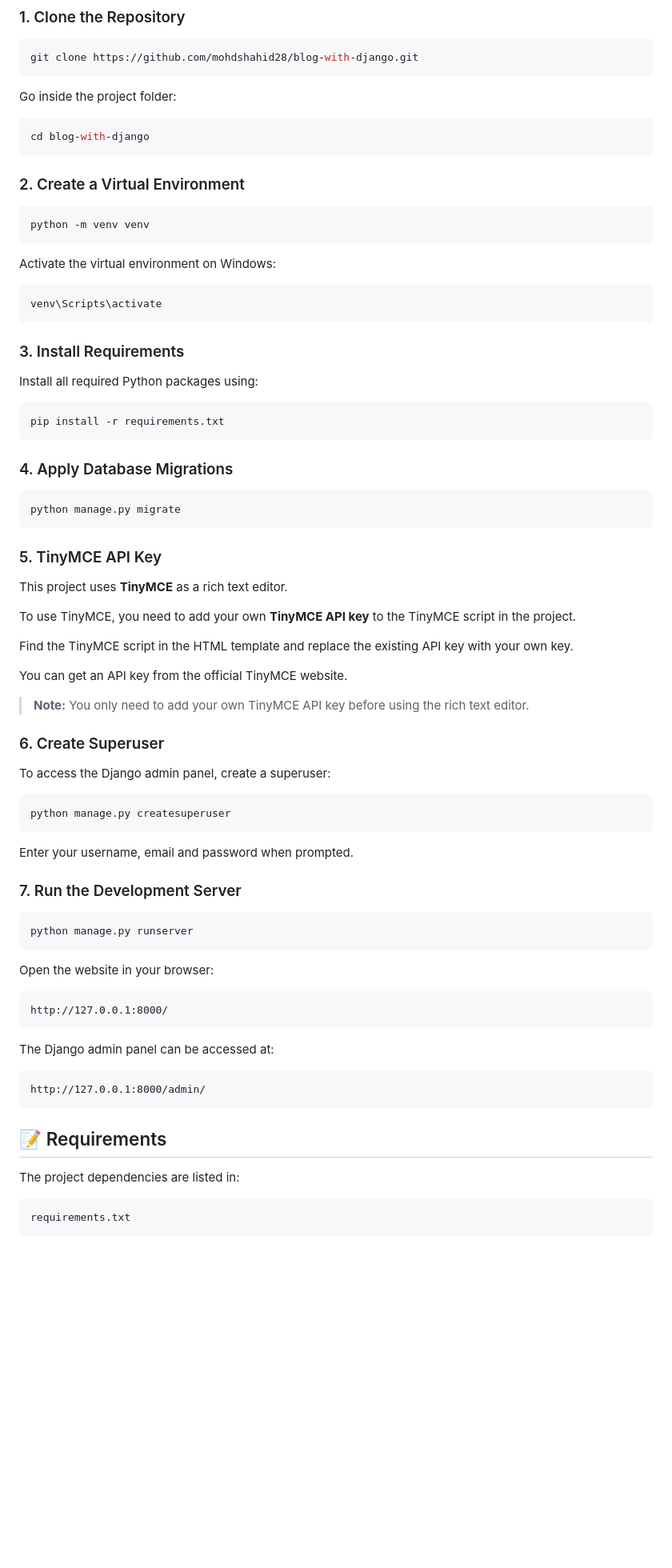
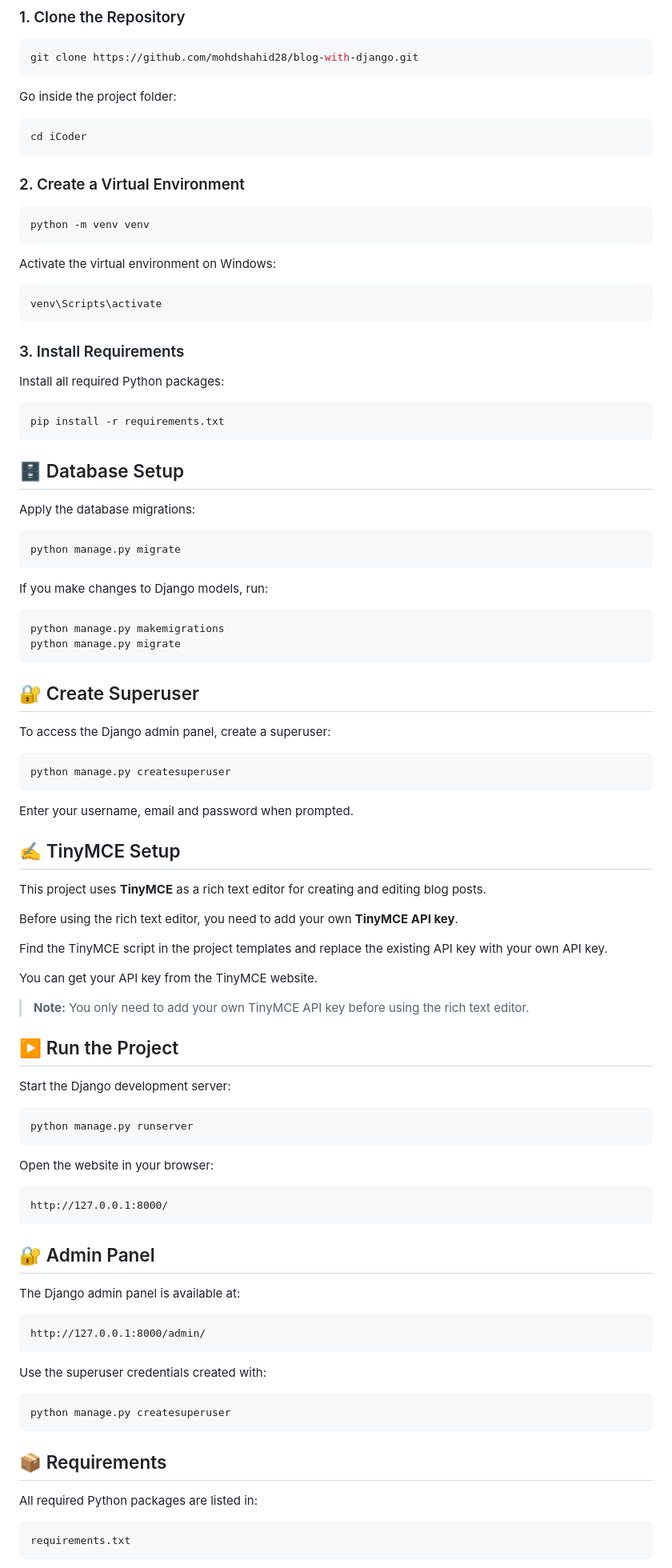
Before and after one commit to mohdshahid28/blog-with-django, a Markdown page: README.md, the part around one of its changes. Shown at 80% size. Drawn GitHub-style; blank space fills up the shorter version.

Commit message:
Revise README for improved content and structure
Updated README to enhance clarity and correct terminology.

````diff
--- a/README.md
+++ b/README.md
@@ -54,7 +56,7 @@ git clone https://github.com/mohdshahid28/blog-with-django.git
 Go inside the project folder:
 
 ```bash
-cd blog-with-django
+cd iCoder
 ```
 
 ### 2. Create a Virtual Environment
@@ -71,31 +73,28 @@ venv\Scripts\activate
 
 ### 3. Install Requirements
 
-Install all required Python packages using:
+Install all required Python packages:
 
 ```bash
 pip install -r requirements.txt
 ```
 
-### 4. Apply Database Migrations
+## 🗄️ Database Setup
+
+Apply the database migrations:
 
 ```bash
 python manage.py migrate
 ```
 
-### 5. TinyMCE API Key
+If you make changes to Django models, run:
 
-This project uses **TinyMCE** as a rich text editor.
+```bash
+python manage.py makemigrations
+python manage.py migrate
+```
 
-To use TinyMCE, you need to add your own **TinyMCE API key** to the TinyMCE script in the project.
-
-Find the TinyMCE script in the HTML template and replace the existing API key with your own key.
-
-You can get an API key from the official TinyMCE website.
-
-> **Note:** You only need to add your own TinyMCE API key before using the rich text editor.
-
-### 6. Create Superuser
+## 🔐 Create Superuser
 
 To access the Django admin panel, create a superuser:
 
@@ -105,7 +104,21 @@ python manage.py createsuperuser
 
 Enter your username, email and password when prompted.
 
-### 7. Run the Development Server
+## ✍️ TinyMCE Setup
+
+This project uses **TinyMCE** as a rich text editor for creating and editing blog posts.
+
+Before using the rich text editor, you need to add your own **TinyMCE API key**.
+
+Find the TinyMCE script in the project templates and replace the existing API key with your own API key.
+
+You can get your API key from the TinyMCE website.
+
+> **Note:** You only need to add your own TinyMCE API key before using the rich text editor.
+
+## ▶️ Run the Project
+
+Start the Django development server:
 
 ```bash
 python manage.py runserver
@@ -117,15 +130,23 @@ Open the website in your browser:
 http://127.0.0.1:8000/
 ```
 
-The Django admin panel can be accessed at:
+## 🔐 Admin Panel
+
+The Django admin panel is available at:
 
 ```text
 http://127.0.0.1:8000/admin/
 ```
 
-## 📝 Requirements
+Use the superuser credentials created with:
 
-The project dependencies are listed in:
+```bash
+python manage.py createsuperuser
+```
+
+## 📦 Requirements
+
+All required Python packages are listed in:
 
 ```text
 requirements.txt
````
Also changed, not shown: other parts of README.md (+30 -34 lines).
